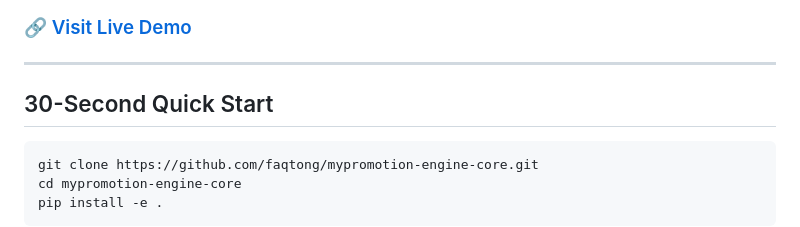
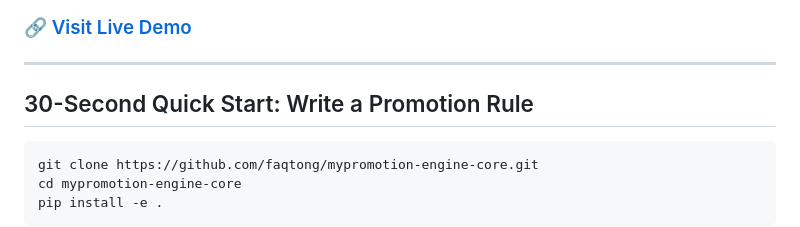
Before and after one commit to faqtong39/mypromotion-engine-core, a Markdown page: README.en.md, the part around the change. Drawn GitHub-style.

````diff
--- a/README.en.md
+++ b/README.en.md
@@ -16,7 +16,7 @@
 
 ---
 
-## 30-Second Quick Start
+## 30-Second Quick Start: Write a Promotion Rule
 
 ```bash
 git clone https://github.com/faqtong/mypromotion-engine-core.git
````
Also changed, not shown: README.md (+7 -5 lines).
